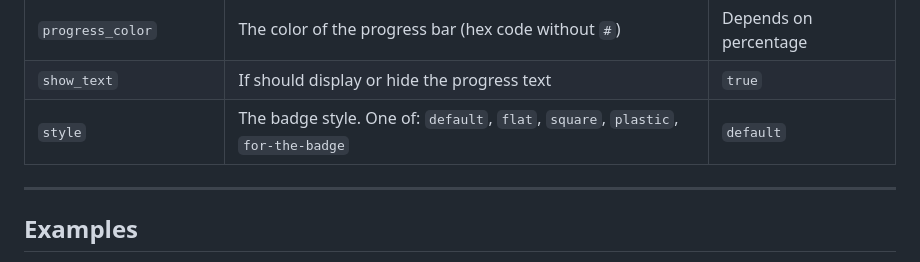
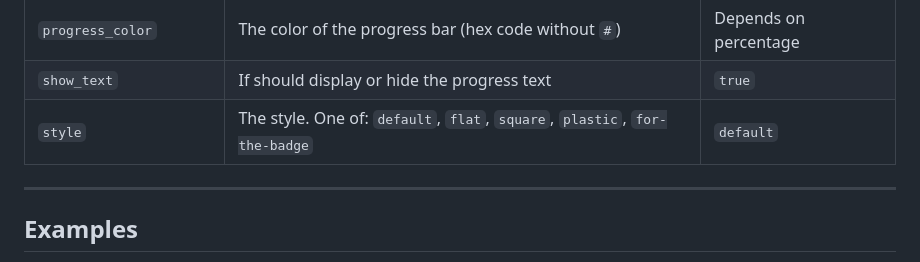
Before and after one commit to guibranco/progressbar, a Markdown page: README.md, the part around the change. Rendered like a GitHub page.

Commit message:
Update README.md (#47)

```diff
--- a/README.md
+++ b/README.md
@@ -28,7 +28,7 @@ This service is deployed on [Vercel](https://vercel.com) and accessible via the
 | `progress_number_color`  | The color of the progress number (hex code without `#`)                                | `000000` (black)      |
 | `progress_color`         | The color of the progress bar (hex code without `#`)                                   | Depends on percentage |
 | `show_text`              | If should display or hide the progress text                                            | `true`                |
-| `style`                  | The badge style. One of: `default`, `flat`, `square`, `plastic`, `for-the-badge`       | `default`             |
+| `style`                  | The style. One of: `default`, `flat`, `square`, `plastic`, `for-the-badge`             | `default`             |
 
 
 ---
```
